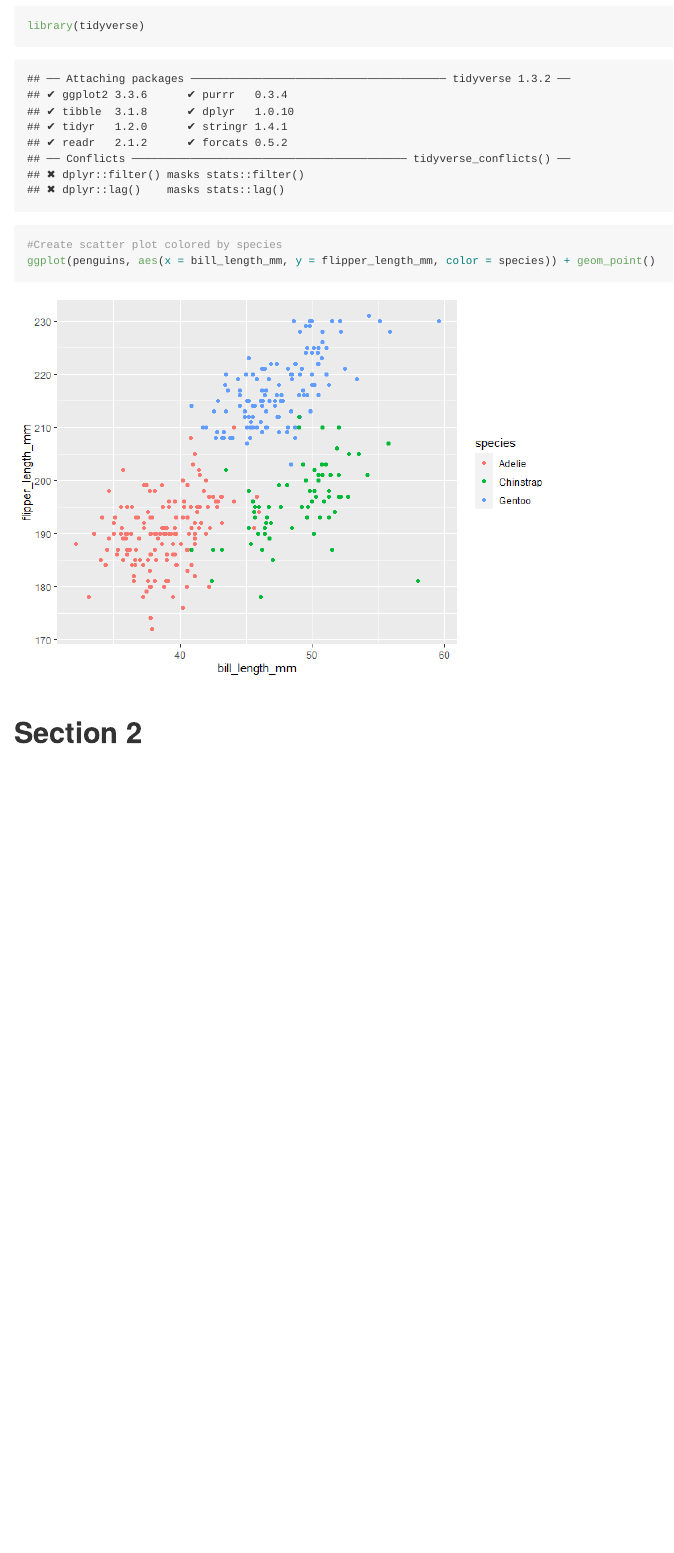
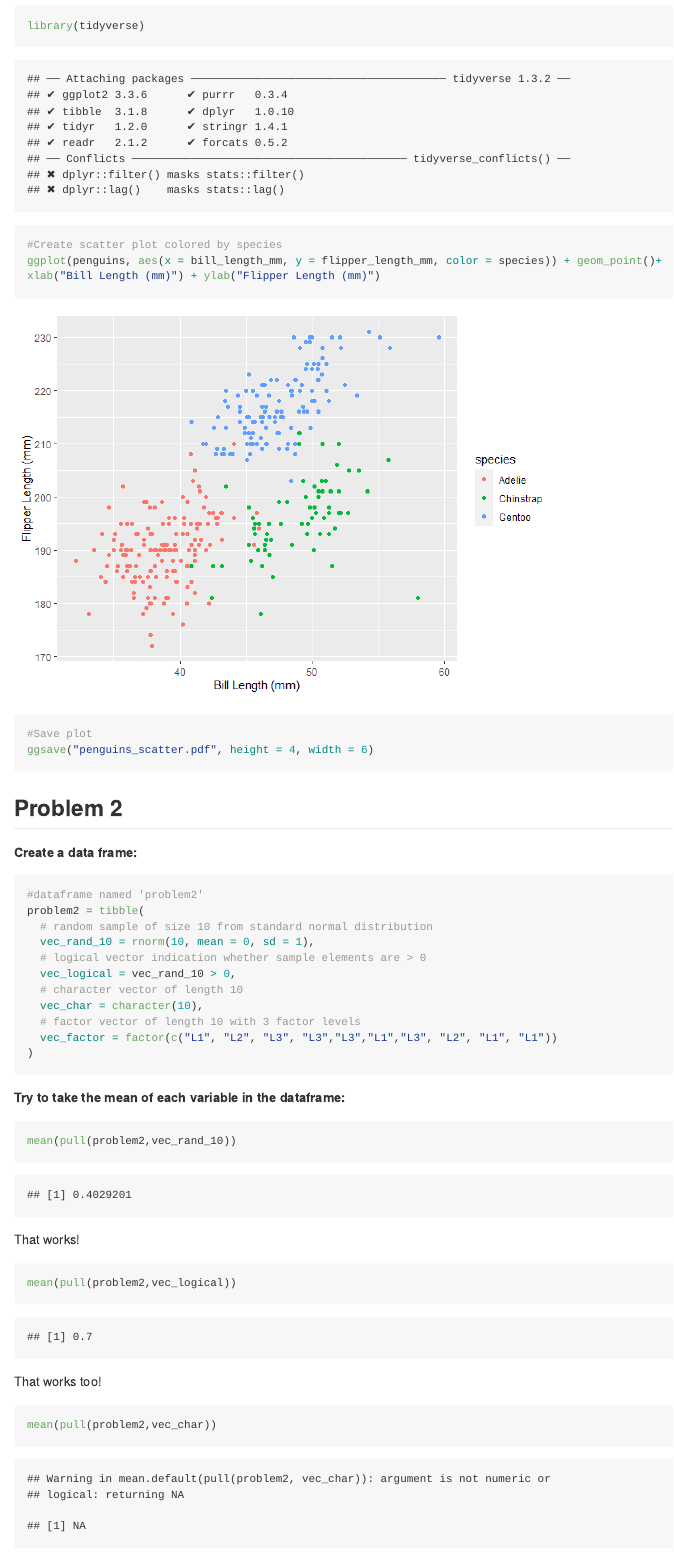
Before and after one commit to sr3861/p8105_hw1_sr3861, an R Markdown document (p8105_homework1_sr3861.Rmd): the page in a window 1100 px wide, from 1310 px down. The pictures show the output file p8105_homework1_sr3861.md that the author committed with the source, drawn offline in the style of GitHub; long lines of code are wrapped.

Commit message:
Create problem 2 dataframe & try to take means

````diff
--- a/p8105_homework1_sr3861.Rmd
+++ b/p8105_homework1_sr3861.Rmd
@@ -35,7 +35,39 @@ The variables are species, island, bill_length_mm, bill_depth_mm, flipper_length
 ```{r scatterplot, warning = FALSE}
 library(tidyverse)
 #Create scatter plot colored by species
-ggplot(penguins, aes(x = bill_length_mm, y = flipper_length_mm, color = species)) + geom_point()
+ggplot(penguins, aes(x = bill_length_mm, y = flipper_length_mm, color = species)) + geom_point()+ xlab("Bill Length (mm)") + ylab("Flipper Length (mm)")
+#Save plot
+ggsave("penguins_scatter.pdf", height = 4, width = 6)
 ```
 
-# Section 2
+## Problem 2
+
+**Create a data frame:**
+
+```{r dataframe}
+#dataframe named 'problem2'
+problem2 = tibble(
+  # random sample of size 10 from standard normal distribution
+  vec_rand_10 = rnorm(10, mean = 0, sd = 1),
+  # logical vector indication whether sample elements are > 0
+  vec_logical = vec_rand_10 > 0,
+  # character vector of length 10
+  vec_char = character(10),
+  # factor vector of length 10 with 3 factor levels
+  vec_factor = factor(c("L1", "L2", "L3", "L3","L3","L1","L3", "L2", "L1", "L1"))
+)
+```
+
+**Try to take the mean of each variable in the dataframe:**
+```{r mean of vec_rand_10}
+mean(pull(problem2,vec_rand_10))
+```
+That works!
+
+```{r mean of logical vector}
+mean(pull(problem2,vec_logical))
+```
+That works too!
+
+```{r mean of character vector}
+mean(pull(problem2,vec_char))
````
Also changed, not shown: p8105_homework1_sr3861.md, p8105_homework1_sr3861_files/figure-gfm/scatterplot-1.png, penguins_scatter.pdf (added), p8105_homework1_sr3861.Rmd (7 more changed lines).
